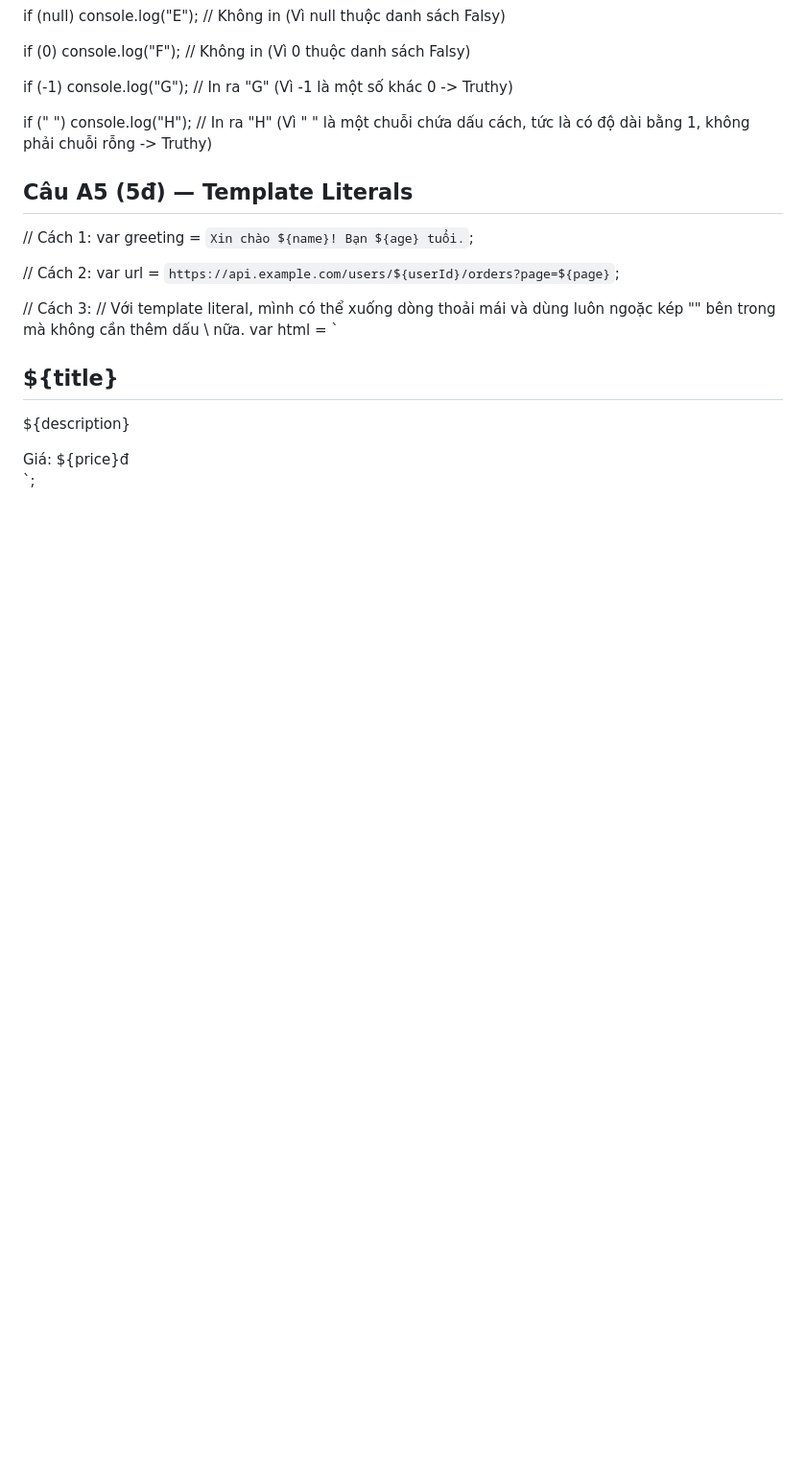
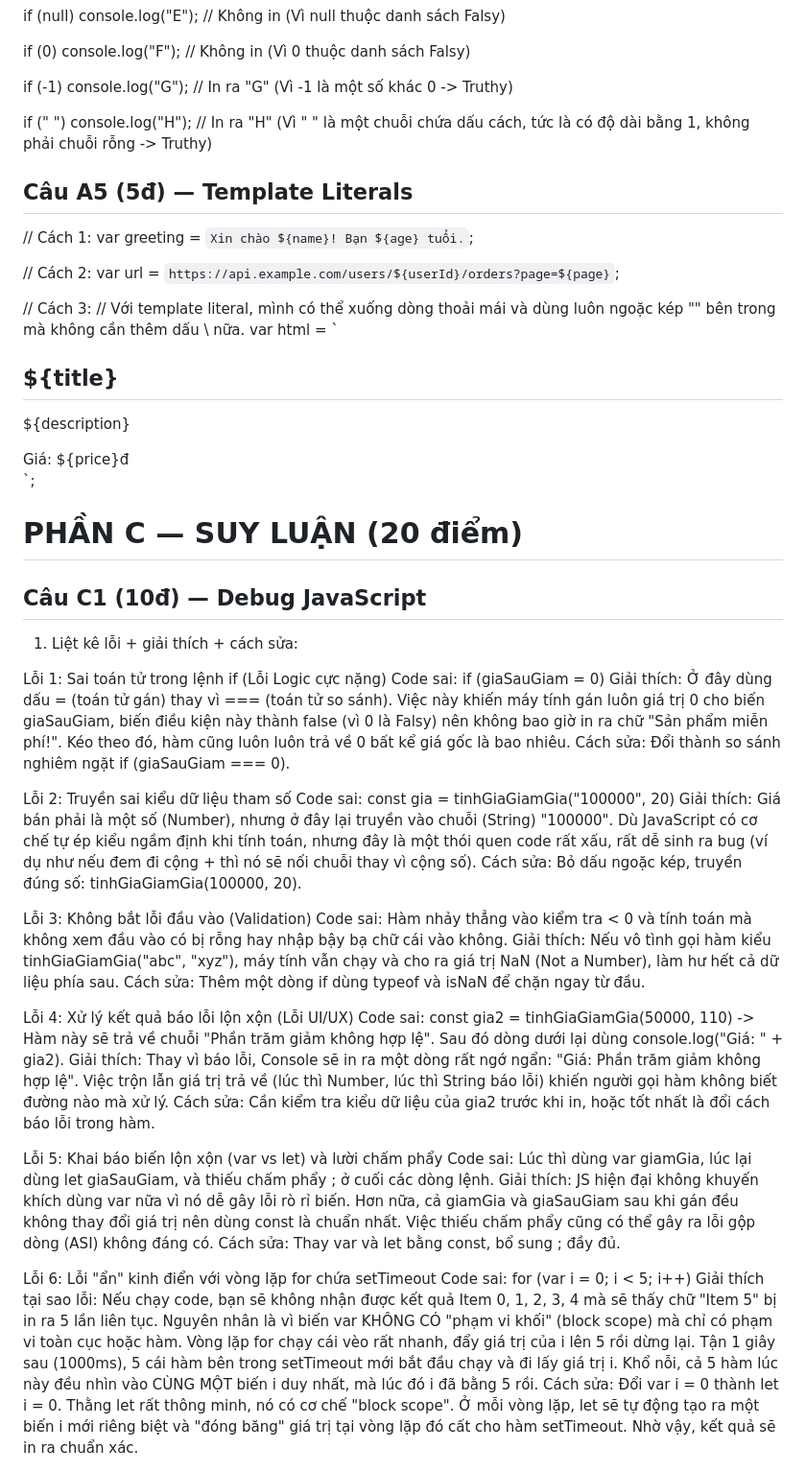
Before and after one commit to Pluc06/CSE391_PhanVanLuc_2451170922, a Markdown page: PBT_07/answer.md, the part around the change. Shown at 96% size. Drawn GitHub-style; blank space fills up the shorter version.

Commit message:
PBT_07: Hoàn thành câu C1

```diff
--- a/PBT_07/answer.md
+++ b/PBT_07/answer.md
@@ -132,3 +132,38 @@ var html = `
     <span>Giá: ${price}đ</span>
 </div>
 `;
+
+# PHẦN C — SUY LUẬN (20 điểm)
+## Câu C1 (10đ) — Debug JavaScript
+
+1. Liệt kê lỗi + giải thích + cách sửa:
+
+Lỗi 1: Sai toán tử trong lệnh if (Lỗi Logic cực nặng)
+Code sai: if (giaSauGiam = 0)
+Giải thích: Ở đây dùng dấu = (toán tử gán) thay vì === (toán tử so sánh). Việc này khiến máy tính gán luôn giá trị 0 cho biến giaSauGiam, biến điều kiện này thành false (vì 0 là Falsy) nên không bao giờ in ra chữ "Sản phẩm miễn phí!". Kéo theo đó, hàm cũng luôn luôn trả về 0 bất kể giá gốc là bao nhiêu.
+Cách sửa: Đổi thành so sánh nghiêm ngặt if (giaSauGiam === 0).
+
+Lỗi 2: Truyền sai kiểu dữ liệu tham số
+Code sai: const gia = tinhGiaGiamGia("100000", 20)
+Giải thích: Giá bán phải là một số (Number), nhưng ở đây lại truyền vào chuỗi (String) "100000". Dù JavaScript có cơ chế tự ép kiểu ngầm định khi tính toán, nhưng đây là một thói quen code rất xấu, rất dễ sinh ra bug (ví dụ như nếu đem đi cộng + thì nó sẽ nối chuỗi thay vì cộng số).
+Cách sửa: Bỏ dấu ngoặc kép, truyền đúng số: tinhGiaGiamGia(100000, 20).
+
+Lỗi 3: Không bắt lỗi đầu vào (Validation)
+Code sai: Hàm nhảy thẳng vào kiểm tra < 0 và tính toán mà không xem đầu vào có bị rỗng hay nhập bậy bạ chữ cái vào không.
+Giải thích: Nếu vô tình gọi hàm kiểu tinhGiaGiamGia("abc", "xyz"), máy tính vẫn chạy và cho ra giá trị NaN (Not a Number), làm hư hết cả dữ liệu phía sau.
+Cách sửa: Thêm một dòng if dùng typeof và isNaN để chặn ngay từ đầu.
+
+Lỗi 4: Xử lý kết quả báo lỗi lộn xộn (Lỗi UI/UX)
+Code sai: const gia2 = tinhGiaGiamGia(50000, 110) -> Hàm này sẽ trả về chuỗi "Phần trăm giảm không hợp lệ". Sau đó dòng dưới lại dùng console.log("Giá: " + gia2).
+Giải thích: Thay vì báo lỗi, Console sẽ in ra một dòng rất ngớ ngẩn: "Giá: Phần trăm giảm không hợp lệ". Việc trộn lẫn giá trị trả về (lúc thì Number, lúc thì String báo lỗi) khiến người gọi hàm không biết đường nào mà xử lý.
+Cách sửa: Cần kiểm tra kiểu dữ liệu của gia2 trước khi in, hoặc tốt nhất là đổi cách báo lỗi trong hàm.
+
+Lỗi 5: Khai báo biến lộn xộn (var vs let) và lười chấm phẩy
+Code sai: Lúc thì dùng var giamGia, lúc lại dùng let giaSauGiam, và thiếu chấm phẩy ; ở cuối các dòng lệnh.
+Giải thích: JS hiện đại không khuyến khích dùng var nữa vì nó dễ gây lỗi rò rỉ biến. Hơn nữa, cả giamGia và giaSauGiam sau khi gán đều không thay đổi giá trị nên dùng const là chuẩn nhất. Việc thiếu chấm phẩy cũng có thể gây ra lỗi gộp dòng (ASI) không đáng có.
+Cách sửa: Thay var và let bằng const, bổ sung ; đầy đủ.
+
+Lỗi 6: Lỗi "ẩn" kinh điển với vòng lặp for chứa setTimeout
+Code sai: for (var i = 0; i < 5; i++)
+Giải thích tại sao lỗi: Nếu chạy code, bạn sẽ không nhận được kết quả Item 0, 1, 2, 3, 4 mà sẽ thấy chữ "Item 5" bị in ra 5 lần liên tục. Nguyên nhân là vì biến var KHÔNG CÓ "phạm vi khối" (block scope) mà chỉ có phạm vi toàn cục hoặc hàm. Vòng lặp for chạy cái vèo rất nhanh, đẩy giá trị của i lên 5 rồi dừng lại. Tận 1 giây sau (1000ms), 5 cái hàm bên trong setTimeout mới bắt đầu chạy và đi lấy giá trị i. Khổ nỗi, cả 5 hàm lúc này đều nhìn vào CÙNG MỘT biến i duy nhất, mà lúc đó i đã bằng 5 rồi.
+Cách sửa: Đổi var i = 0 thành let i = 0. Thằng let rất thông minh, nó có cơ chế "block scope". Ở mỗi vòng lặp, let sẽ tự động tạo ra một biến i mới riêng biệt và "đóng băng" giá trị tại vòng lặp đó cất cho hàm setTimeout. Nhờ vậy, kết quả sẽ in ra chuẩn xác.
```
